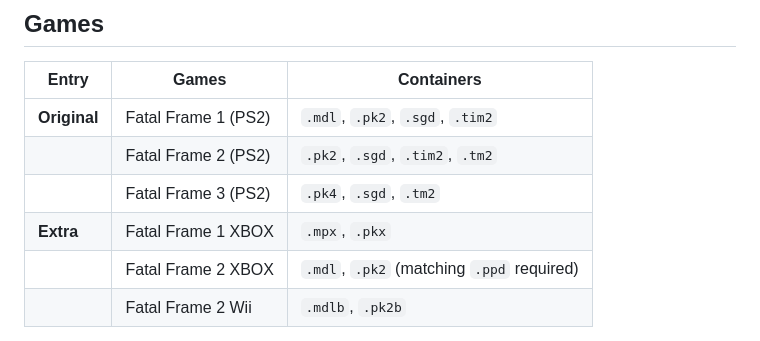
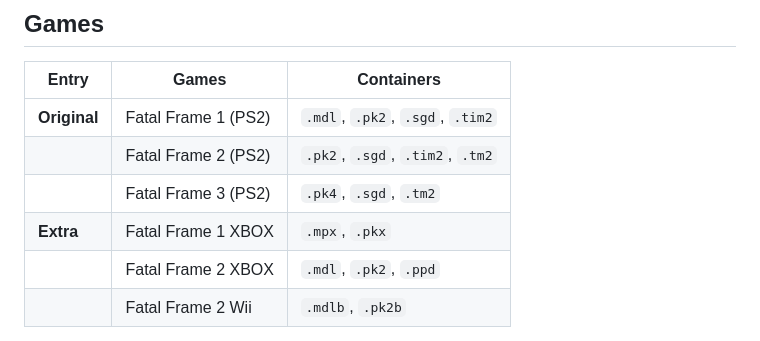
Before and after one commit to DaniKH1/PZ-Viewer, a Markdown page: README.md, the part around the change. GitHub-like rendering.

Commit message:
Fix file extension mention for Fatal Frame 2 XBOX

```diff
--- a/README.md
+++ b/README.md
@@ -38,7 +38,7 @@ browser tab.
 | | Fatal Frame 2 (PS2) | `.pk2`, `.sgd`, `.tim2`, `.tm2` |
 | | Fatal Frame 3 (PS2) | `.pk4`, `.sgd`, `.tm2` |
 | **Extra** | Fatal Frame 1 XBOX | `.mpx`, `.pkx` |
-| | Fatal Frame 2 XBOX | `.mdl`, `.pk2` (matching `.ppd` required) |
+| | Fatal Frame 2 XBOX | `.mdl`, `.pk2`, `.ppd` |
 | | Fatal Frame 2 Wii | `.mdlb`, `.pk2b` |
 
 The two Xbox/Wii ports live on their own tab because each is a port of a game
```
